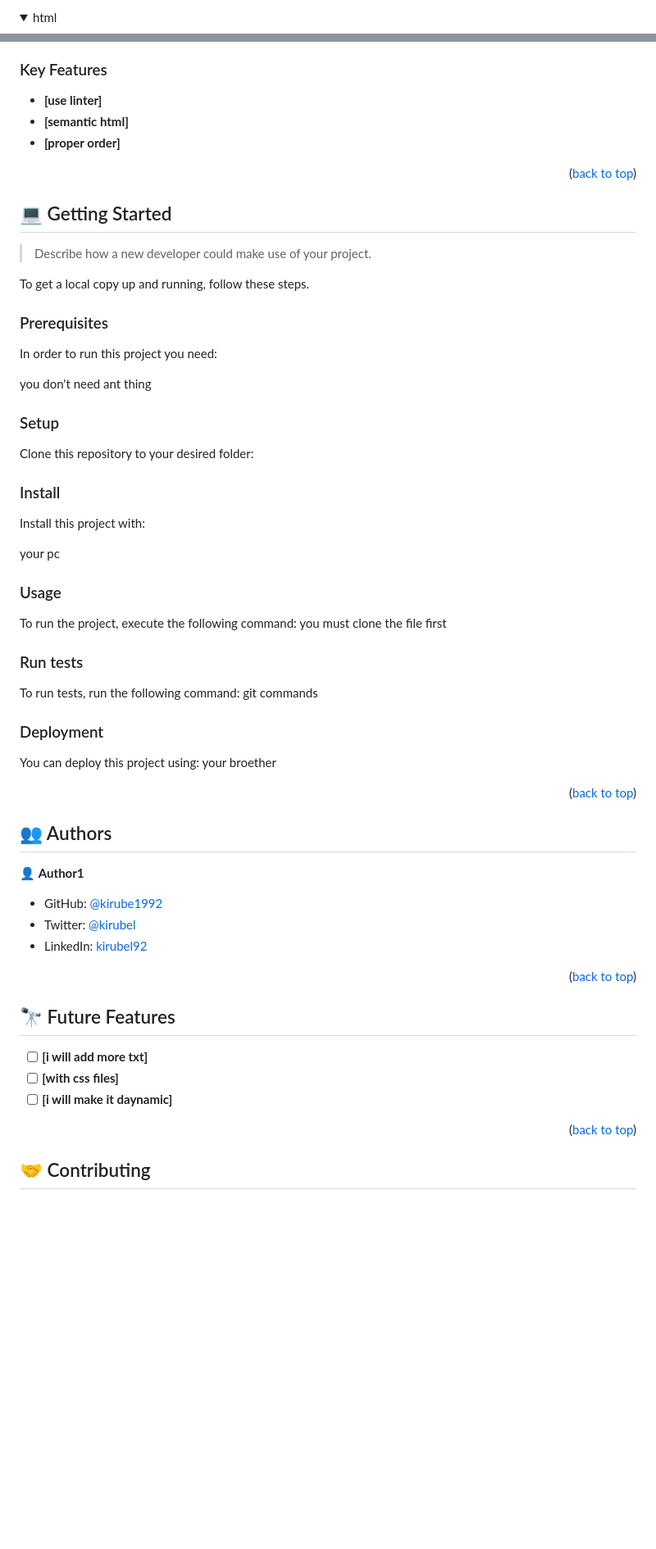
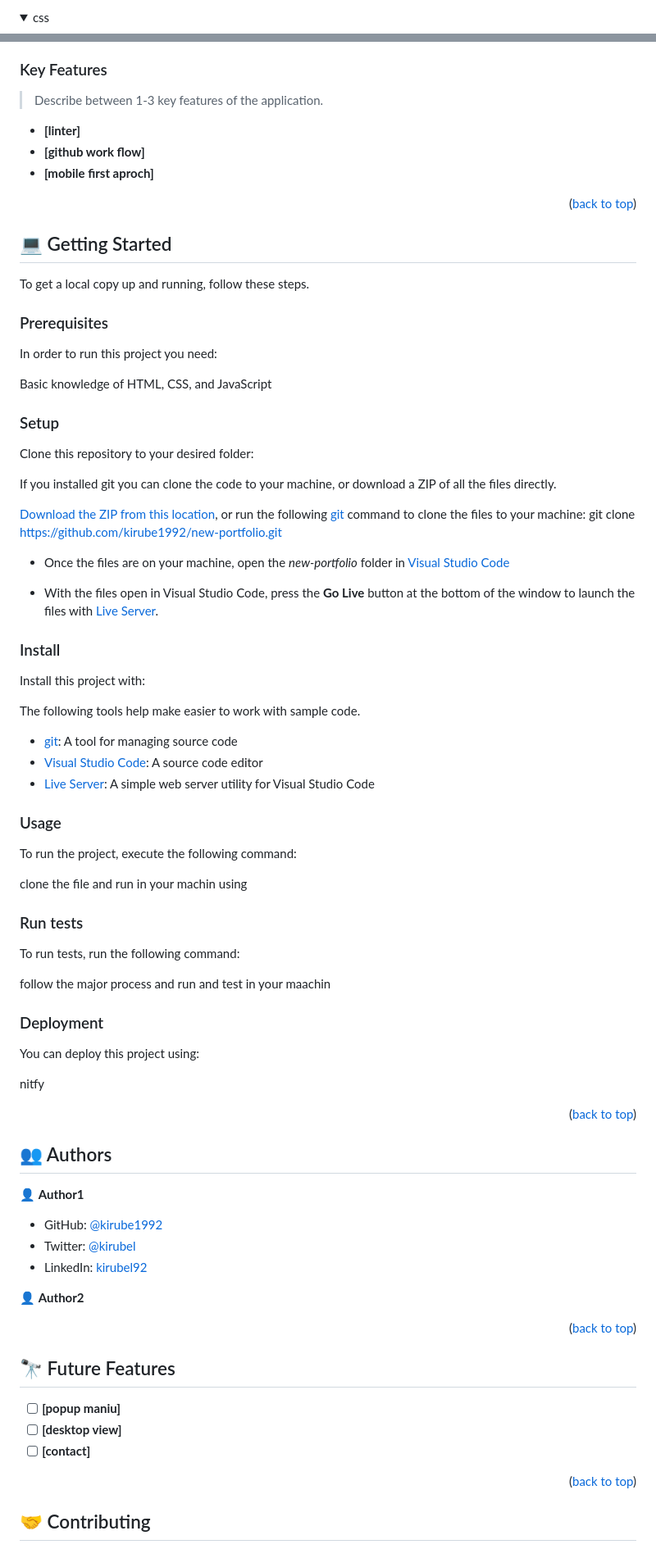
Before and after one commit to kirube1992/new-portfolio, a Markdown page: README.md, 2 parts joined by grey strips. Shown at 82% size. Drawn GitHub-style; folded sections open; blank space fills up the shorter version.

Commit message:
Ajust readme file

```diff
--- a/README.md
+++ b/README.md
@@ -51,5 +53,5 @@
 </details>
 
 <details>
-<summary>html</summary>
+  <summary>css</summary>
   <ul>
@@ -61,17 +65,18 @@
 
 ### Key Features <a name="key-features"></a>
 
-- **[use linter]**
-- **[semantic html]**
-- **[proper order]**
+> Describe between 1-3 key features of the application.
+
+- **[linter]**
+- **[github work flow]**
+- **[mobile first aproch]**
 
 <p align="right">(<a href="#readme-top">back to top</a>)</p>
+
 
 <!-- GETTING STARTED -->
 
 ## 💻 Getting Started <a name="getting-started"></a>
-
-> Describe how a new developer could make use of your project.
 
 To get a local copy up and running, follow these steps.
 
@@ -79,33 +84,49 @@ To get a local copy up and running, follow these steps.
 
 In order to run this project you need:
 
-you don't need ant thing
+Basic knowledge of HTML, CSS, and JavaScript
 
 ### Setup
 
 Clone this repository to your desired folder:
+
+If you installed git you can clone the code to your machine, or download a ZIP of all the files directly.
+
+[Download the ZIP from this location](https://github.com/kirube1992/new-portfolio/archive/refs/heads/main.zip), or run the following [git](https://git-scm.com/downloads) command to clone the files to your machine:
+git clone https://github.com/kirube1992/new-portfolio.git
+- Once the files are on your machine, open the _new-portfolio_ folder in [Visual Studio Code](https://code.visualstudio.com/)
+
+- With the files open in Visual Studio Code, press the **Go Live** button at the bottom of the window to launch the files with [Live Server](https://marketplace.visualstudio.com/items?itemName=ritwickdey.LiveServer).
 
 
 ### Install
 
 Install this project with:
 
-your pc
+The following tools help make easier to work with sample code.
+
+- [git](https://git-scm.com/downloads): A tool for managing source code
+- [Visual Studio Code](https://code.visualstudio.com/): A source code editor
+- [Live Server](https://marketplace.visualstudio.com/items?itemName=ritwickdey.LiveServer): A simple web server utility for Visual Studio Code
+
 
 ### Usage
 
 To run the project, execute the following command:
-you must clone the file first
+
+clone the file and run in your machin using
 
 ### Run tests
 
 To run tests, run the following command:
-git commands
+
+follow the major process and run and test in your maachin
 
 ### Deployment
 
 You can deploy this project using:
-your broether
+
+nitfy
 
 <p align="right">(<a href="#readme-top">back to top</a>)</p>
 
@@ -113,11 +134,15 @@ your broether
 
 ## 👥 Authors <a name="authors"></a>
 
+
 👤 **Author1**
 
 - GitHub: [@kirube1992](https://github.com/kirube1992)
 - Twitter: [@kirubel](https://twitter.com/kirubel08)
 - LinkedIn: [kirubel92](https://linkedin.com/in/kirubel23)
+
+👤 **Author2**
+
 
 <p align="right">(<a href="#readme-top">back to top</a>)</p>
 
@@ -125,9 +150,9 @@ your broether
 
 ## 🔭 Future Features <a name="future-features"></a>
 
-- [ ] **[i will add more txt]**
-- [ ] **[with css files]**
-- [ ] **[i will make it daynamic]**
+- [ ] **[popup maniu]**
+- [ ] **[desktop view]**
+- [ ] **[contact]**
 
 <p align="right">(<a href="#readme-top">back to top</a>)</p>
 
```
Also changed, not shown: other parts of README.md (+14 -8 lines).
